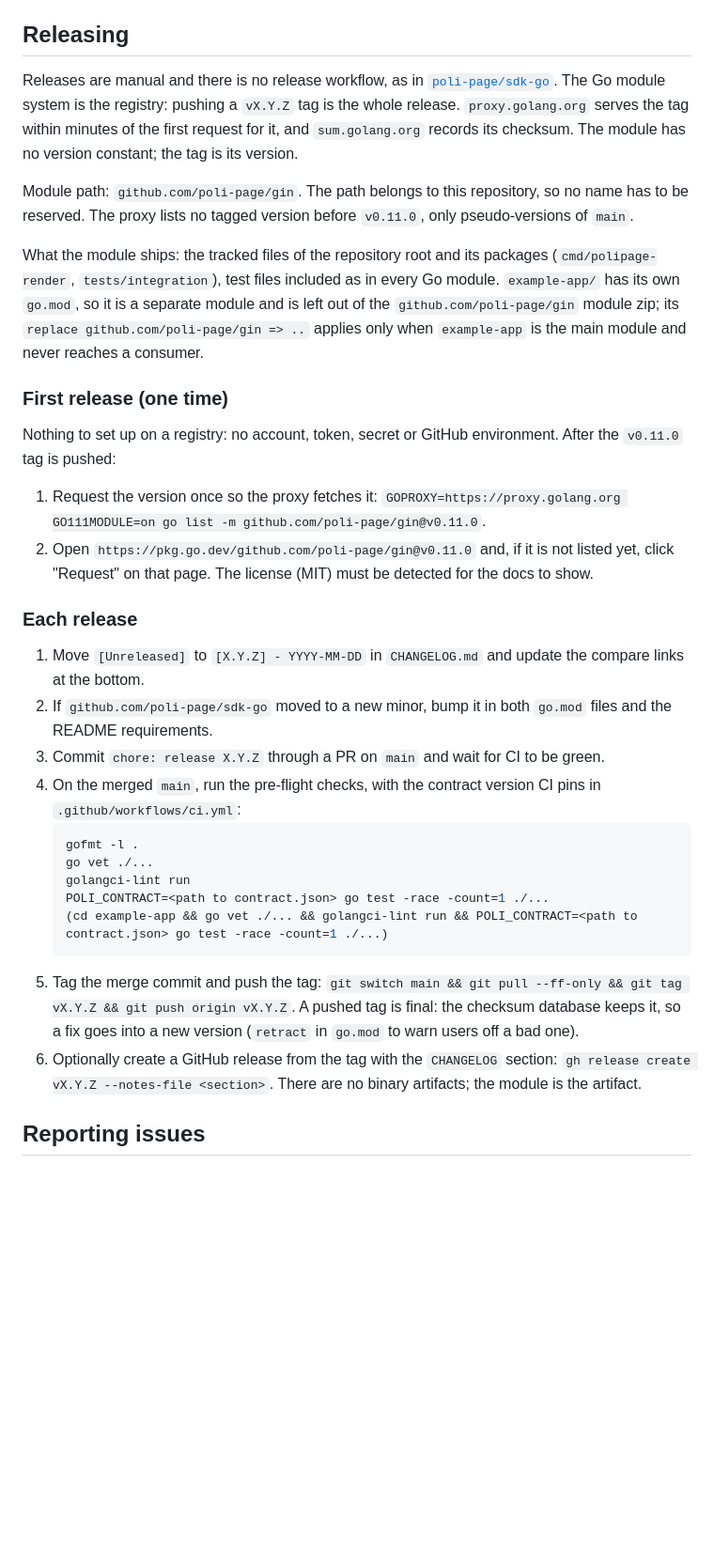
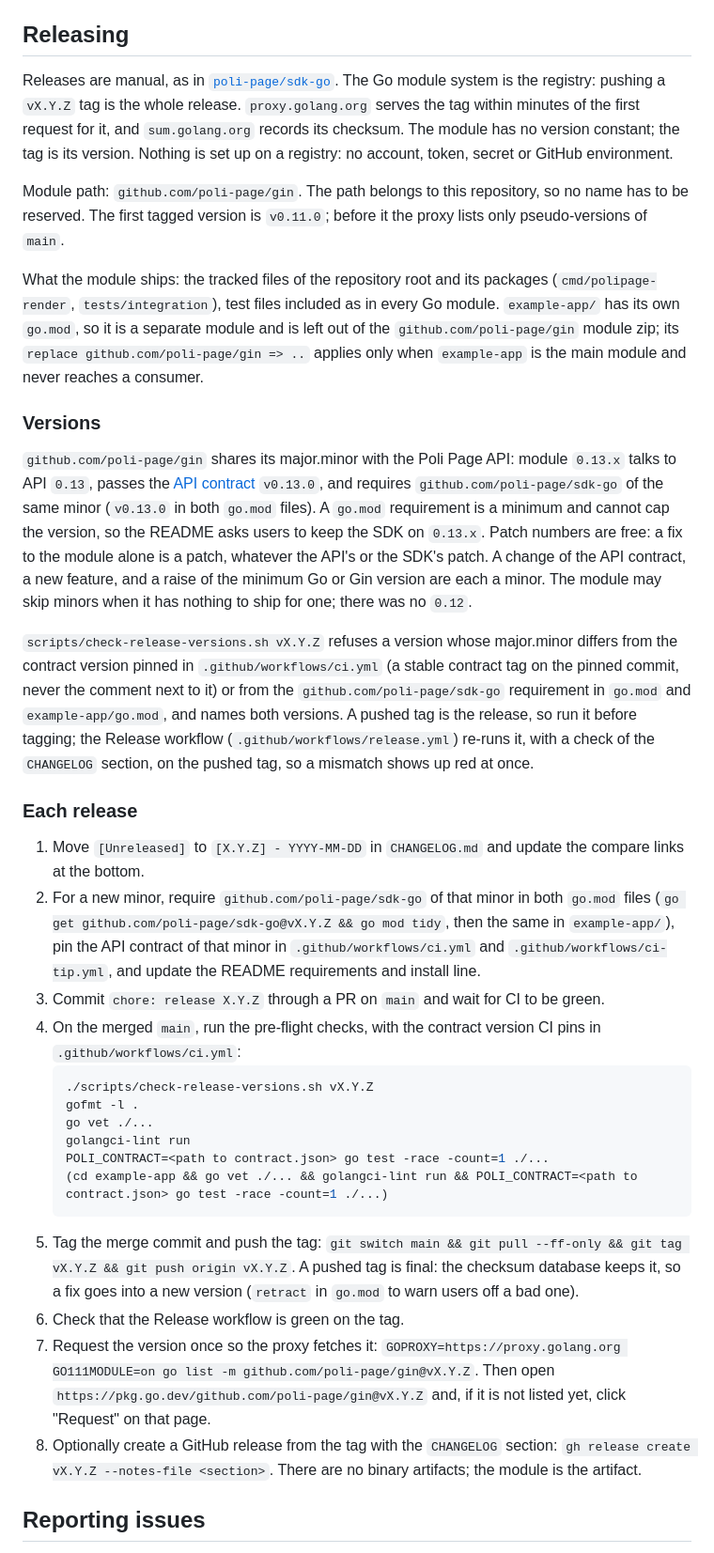
Before and after one commit to poli-page/gin, a Markdown page: CONTRIBUTING.md, the part around the change. Shown at 94% size. Rendered like a GitHub page; blank space fills up the shorter version.

````diff
--- a/CONTRIBUTING.md
+++ b/CONTRIBUTING.md
@@ -68,26 +68,26 @@ go build ./...
 
 ## Releasing
 
-Releases are manual and there is no release workflow, as in [`poli-page/sdk-go`](https://github.com/poli-page/sdk-go). The Go module system is the registry: pushing a `vX.Y.Z` tag is the whole release. `proxy.golang.org` serves the tag within minutes of the first request for it, and `sum.golang.org` records its checksum. The module has no version constant; the tag is its version.
+Releases are manual, as in [`poli-page/sdk-go`](https://github.com/poli-page/sdk-go). The Go module system is the registry: pushing a `vX.Y.Z` tag is the whole release. `proxy.golang.org` serves the tag within minutes of the first request for it, and `sum.golang.org` records its checksum. The module has no version constant; the tag is its version. Nothing is set up on a registry: no account, token, secret or GitHub environment.
 
-Module path: `github.com/poli-page/gin`. The path belongs to this repository, so no name has to be reserved. The proxy lists no tagged version before `v0.11.0`, only pseudo-versions of `main`.
+Module path: `github.com/poli-page/gin`. The path belongs to this repository, so no name has to be reserved. The first tagged version is `v0.11.0`; before it the proxy lists only pseudo-versions of `main`.
 
 What the module ships: the tracked files of the repository root and its packages (`cmd/polipage-render`, `tests/integration`), test files included as in every Go module. `example-app/` has its own `go.mod`, so it is a separate module and is left out of the `github.com/poli-page/gin` module zip; its `replace github.com/poli-page/gin => ..` applies only when `example-app` is the main module and never reaches a consumer.
 
-### First release (one time)
+### Versions
 
-Nothing to set up on a registry: no account, token, secret or GitHub environment. After the `v0.11.0` tag is pushed:
+`github.com/poli-page/gin` shares its major.minor with the Poli Page API: module `0.13.x` talks to API `0.13`, passes the [API contract](https://github.com/poli-page/api-contract) `v0.13.0`, and requires `github.com/poli-page/sdk-go` of the same minor (`v0.13.0` in both `go.mod` files). A `go.mod` requirement is a minimum and cannot cap the version, so the README asks users to keep the SDK on `0.13.x`. Patch numbers are free: a fix to the module alone is a patch, whatever the API's or the SDK's patch. A change of the API contract, a new feature, and a raise of the minimum Go or Gin version are each a minor. The module may skip minors when it has nothing to ship for one; there was no `0.12`.
 
-1. Request the version once so the proxy fetches it: `GOPROXY=https://proxy.golang.org GO111MODULE=on go list -m github.com/poli-page/gin@v0.11.0`.
-2. Open `https://pkg.go.dev/github.com/poli-page/gin@v0.11.0` and, if it is not listed yet, click "Request" on that page. The license (MIT) must be detected for the docs to show.
+`scripts/check-release-versions.sh vX.Y.Z` refuses a version whose major.minor differs from the contract version pinned in `.github/workflows/ci.yml` (a stable contract tag on the pinned commit, never the comment next to it) or from the `github.com/poli-page/sdk-go` requirement in `go.mod` and `example-app/go.mod`, and names both versions. A pushed tag is the release, so run it before tagging; the Release workflow (`.github/workflows/release.yml`) re-runs it, with a check of the `CHANGELOG` section, on the pushed tag, so a mismatch shows up red at once.
 
 ### Each release
 
 1. Move `[Unreleased]` to `[X.Y.Z] - YYYY-MM-DD` in `CHANGELOG.md` and update the compare links at the bottom.
-2. If `github.com/poli-page/sdk-go` moved to a new minor, bump it in both `go.mod` files and the README requirements.
+2. For a new minor, require `github.com/poli-page/sdk-go` of that minor in both `go.mod` files (`go get github.com/poli-page/sdk-go@vX.Y.Z && go mod tidy`, then the same in `example-app/`), pin the API contract of that minor in `.github/workflows/ci.yml` and `.github/workflows/ci-tip.yml`, and update the README requirements and install line.
 3. Commit `chore: release X.Y.Z` through a PR on `main` and wait for CI to be green.
 4. On the merged `main`, run the pre-flight checks, with the contract version CI pins in `.github/workflows/ci.yml`:
    ```bash
+   ./scripts/check-release-versions.sh vX.Y.Z
    gofmt -l .
    go vet ./...
    golangci-lint run
@@ -95,7 +95,9 @@ Nothing to set up on a registry: no account, token, secret or GitHub environment
    (cd example-app && go vet ./... && golangci-lint run && POLI_CONTRACT=<path to contract.json> go test -race -count=1 ./...)
    ```
 5. Tag the merge commit and push the tag: `git switch main && git pull --ff-only && git tag vX.Y.Z && git push origin vX.Y.Z`. A pushed tag is final: the checksum database keeps it, so a fix goes into a new version (`retract` in `go.mod` to warn users off a bad one).
-6. Optionally create a GitHub release from the tag with the `CHANGELOG` section: `gh release create vX.Y.Z --notes-file <section>`. There are no binary artifacts; the module is the artifact.
+6. Check that the Release workflow is green on the tag.
+7. Request the version once so the proxy fetches it: `GOPROXY=https://proxy.golang.org GO111MODULE=on go list -m github.com/poli-page/gin@vX.Y.Z`. Then open `https://pkg.go.dev/github.com/poli-page/gin@vX.Y.Z` and, if it is not listed yet, click "Request" on that page.
+8. Optionally create a GitHub release from the tag with the `CHANGELOG` section: `gh release create vX.Y.Z --notes-file <section>`. There are no binary artifacts; the module is the artifact.
 
 ## Reporting issues
 
````
Also changed, not shown: CHANGELOG.md (+16 -1 lines).
